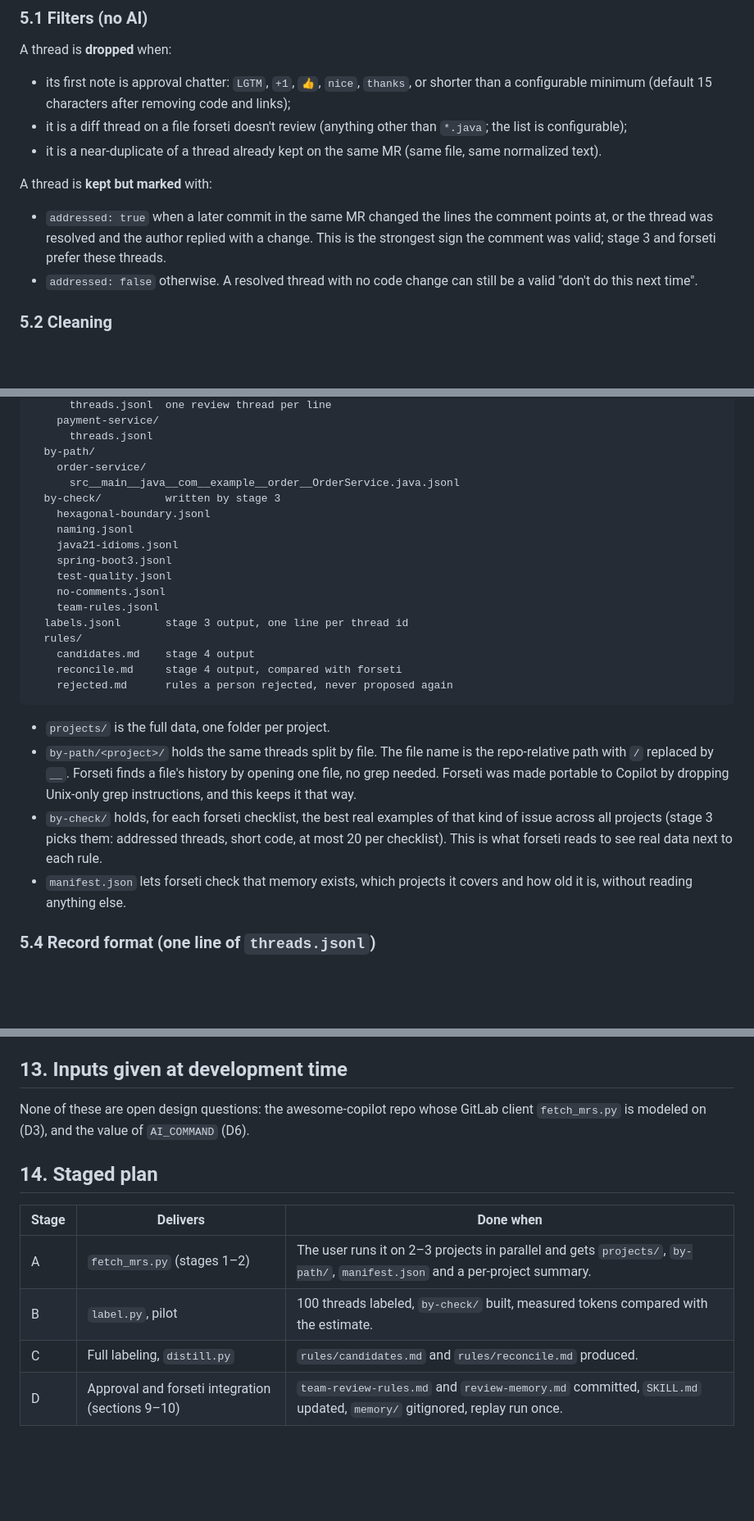
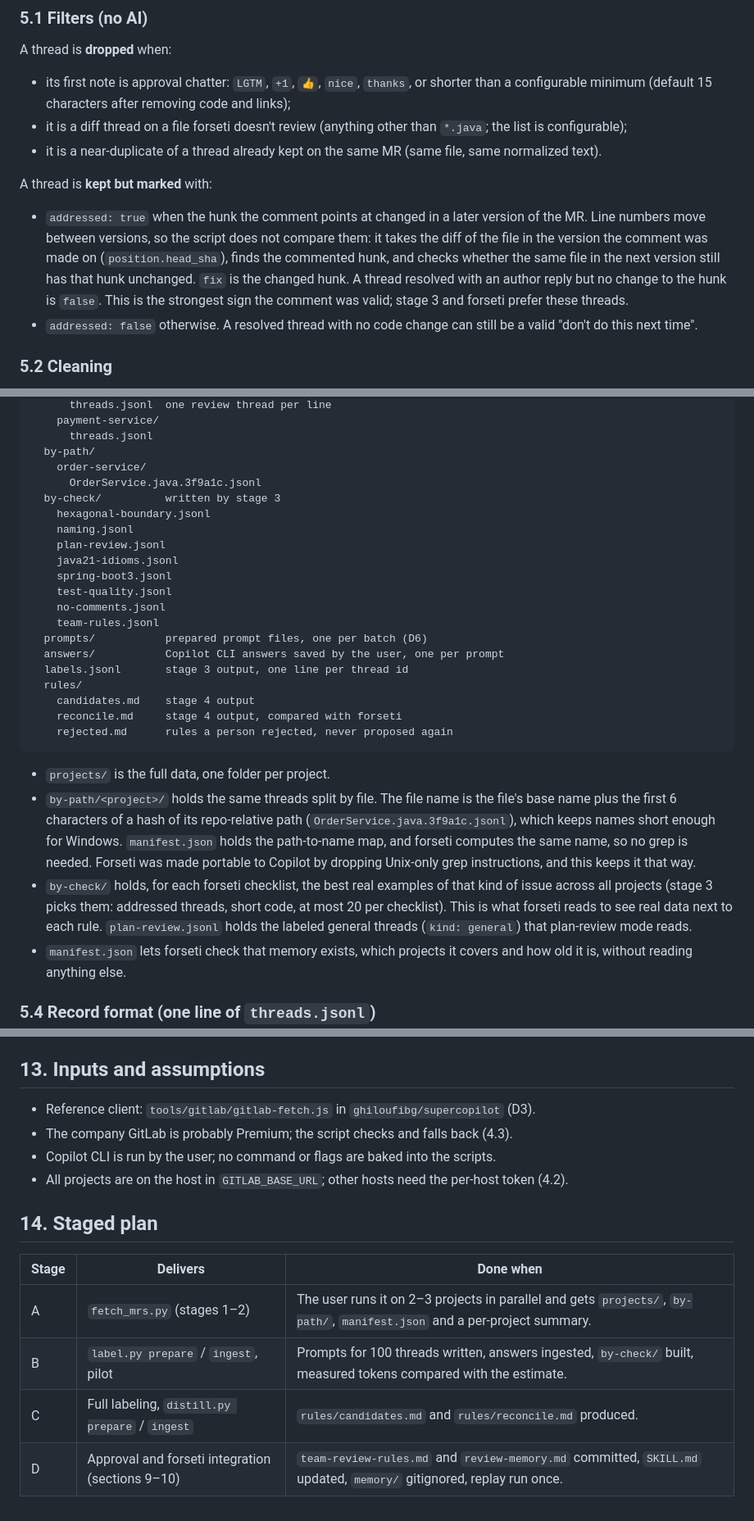
Before and after one commit to ghiloufibg/docker-skill, a Markdown page: docs/design/forseti-review-memory.md, 3 parts joined by grey strips. Shown at 82% size. GitHub-like rendering; blank space fills up the shorter version.

```diff
--- a/docs/design/forseti-review-memory.md
+++ b/docs/design/forseti-review-memory.md
@@ -211,10 +214,14 @@ A thread is **dropped** when:
   same normalized text).
 
 A thread is **kept but marked** with:
-- `addressed: true` when a later commit in the same MR changed the lines the
-  comment points at, or the thread was resolved and the author replied with a
-  change. This is the strongest sign the comment was valid; stage 3 and
-  forseti prefer these threads.
+- `addressed: true` when the hunk the comment points at changed in a later
+  version of the MR. Line numbers move between versions, so the script does
+  not compare them: it takes the diff of the file in the version the comment
+  was made on (`position.head_sha`), finds the commented hunk, and checks
+  whether the same file in the next version still has that hunk unchanged.
+  `fix` is the changed hunk. A thread resolved with an author reply but no
+  change to the hunk is `false`. This is the strongest sign the comment was
+  valid; stage 3 and forseti prefer these threads.
 - `addressed: false` otherwise. A resolved thread with no code change can
   still be a valid "don't do this next time".
 
@@ -241,15 +248,18 @@ skills/forseti/memory/                     gitignored (D9)
       threads.jsonl
   by-path/
     order-service/
-      src__main__java__com__example__order__OrderService.java.jsonl
+      OrderService.java.3f9a1c.jsonl
   by-check/          written by stage 3
     hexagonal-boundary.jsonl
     naming.jsonl
+    plan-review.jsonl
     java21-idioms.jsonl
     spring-boot3.jsonl
     test-quality.jsonl
     no-comments.jsonl
     team-rules.jsonl
+  prompts/           prepared prompt files, one per batch (D6)
+  answers/           Copilot CLI answers saved by the user, one per prompt
   labels.jsonl       stage 3 output, one line per thread id
   rules/
     candidates.md    stage 4 output
@@ -259,13 +269,16 @@ skills/forseti/memory/                     gitignored (D9)
 
 - `projects/` is the full data, one folder per project.
 - `by-path/<project>/` holds the same threads split by file. The file name is
-  the repo-relative path with `/` replaced by `__`. Forseti finds a file's
-  history by opening one file, no grep needed. Forseti was made portable to
+  the file's base name plus the first 6 characters of a hash of its
+  repo-relative path (`OrderService.java.3f9a1c.jsonl`), which keeps names
+  short enough for Windows. `manifest.json` holds the path-to-name map, and
+  forseti computes the same name, so no grep is needed. Forseti was made portable to
   Copilot by dropping Unix-only grep instructions, and this keeps it that way.
 - `by-check/` holds, for each forseti checklist, the best real examples of that
   kind of issue across all projects (stage 3 picks them: addressed threads,
   short code, at most 20 per checklist). This is what forseti reads to see
-  real data next to each rule.
+  real data next to each rule. `plan-review.jsonl` holds the labeled general
+  threads (`kind: general`) that plan-review mode reads.
 - `manifest.json` lets forseti check that memory exists, which projects it
   covers and how old it is, without reading anything else.
 
@@ -475,17 +507,19 @@ to compare measured usage with the estimate.
 - **Refresh:** rerun stages 1–4 on a schedule (for example monthly). Rules whose
   evidence stops growing are proposed for removal in `reconcile.md`.
 
-## 13. Inputs given at development time
+## 13. Inputs and assumptions
 
-None of these are open design questions: the awesome-copilot repo
-whose GitLab client `fetch_mrs.py` is modeled on (D3), and the value of
-`AI_COMMAND` (D6).
+- Reference client: `tools/gitlab/gitlab-fetch.js` in `ghiloufibg/supercopilot` (D3).
+- The company GitLab is probably Premium; the script checks and falls back (4.3).
+- Copilot CLI is run by the user; no command or flags are baked into the scripts.
+- All projects are on the host in `GITLAB_BASE_URL`; other hosts need the
+  per-host token (4.2).
 
 ## 14. Staged plan
 
 | Stage | Delivers | Done when |
 |---|---|---|
 | A | `fetch_mrs.py` (stages 1–2) | The user runs it on 2–3 projects in parallel and gets `projects/`, `by-path/`, `manifest.json` and a per-project summary. |
-| B | `label.py`, pilot | 100 threads labeled, `by-check/` built, measured tokens compared with the estimate. |
-| C | Full labeling, `distill.py` | `rules/candidates.md` and `rules/reconcile.md` produced. |
+| B | `label.py prepare` / `ingest`, pilot | Prompts for 100 threads written, answers ingested, `by-check/` built, measured tokens compared with the estimate. |
+| C | Full labeling, `distill.py prepare` / `ingest` | `rules/candidates.md` and `rules/reconcile.md` produced. |
 | D | Approval and forseti integration (sections 9–10) | `team-review-rules.md` and `review-memory.md` committed, `SKILL.md` updated, `memory/` gitignored, replay run once. |
```
Also changed, not shown: other parts of docs/design/forseti-review-memory.md (+73 -51 lines).
